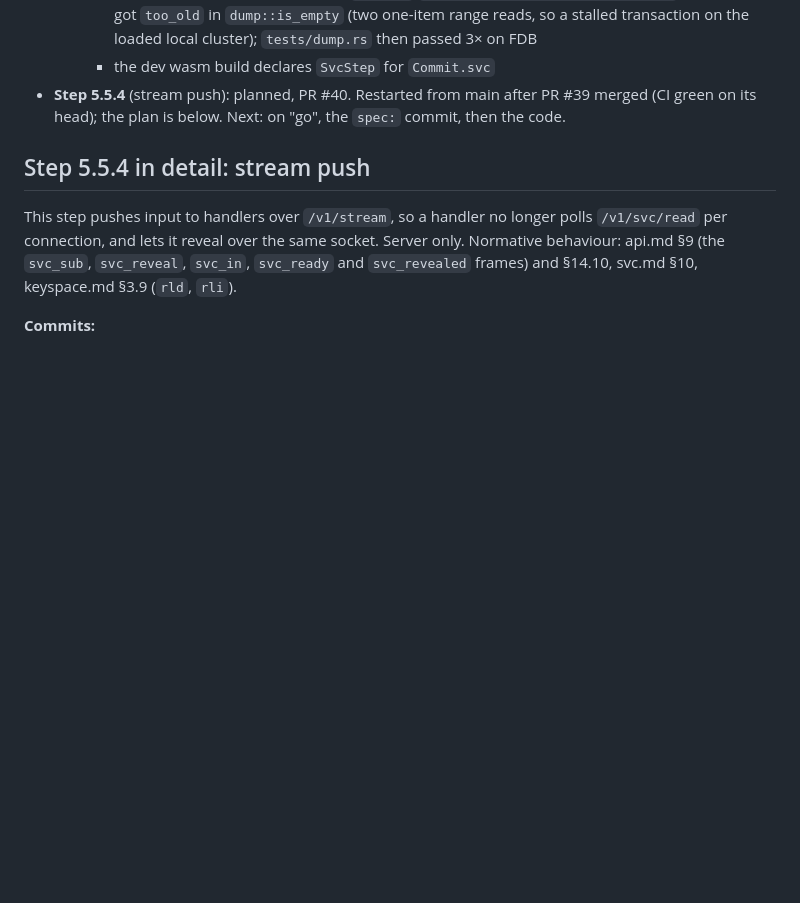
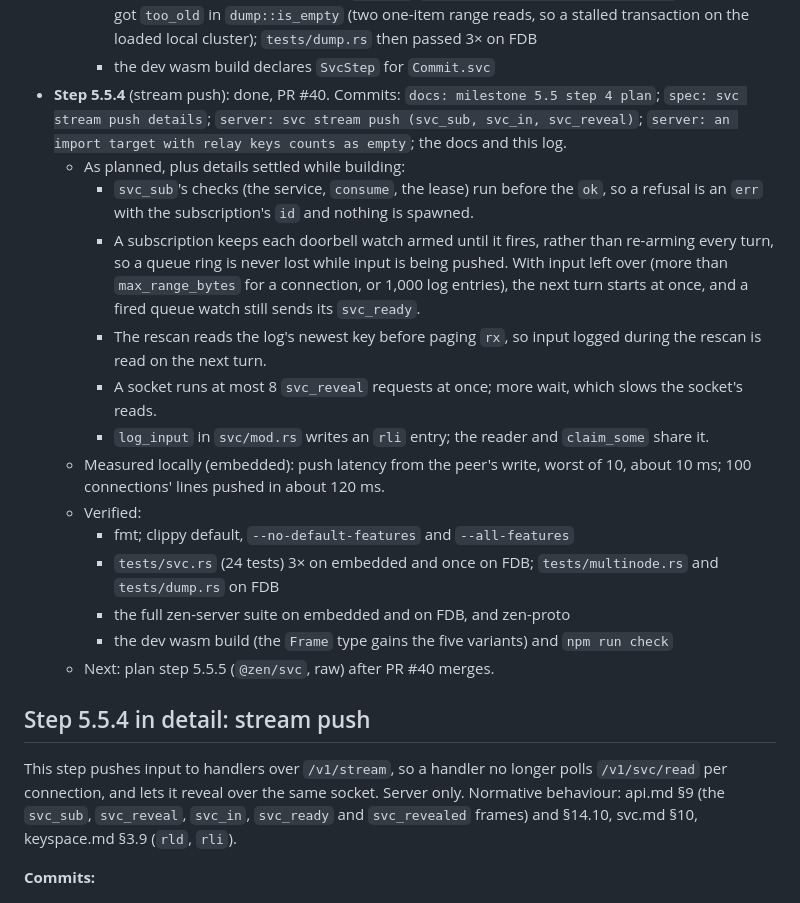
Before and after one commit to kkontosis/zen-serve, a Markdown page: docs/MILESTONE-5.5.md, the part around the change. Drawn GitHub-style; blank space fills up the shorter version.

Commit message:
docs: milestone 5.5 step 4 log
Co-Authored-By: Claude Opus 5.5 <noreply@anthropic.com>
Claude-Session: https://claude.ai/code/session_01987F99q3XnNkzYFfQvqRqu

```diff
--- a/docs/MILESTONE-5.5.md
+++ b/docs/MILESTONE-5.5.md
@@ -82,7 +82,20 @@ This is a sibling of the broker. It reuses the claim, fencing and commit machine
     * the full zen-core, zen-proto and zen-server suites on embedded
     * zen-server on FDB: all passed but `dump.rs` `a_started_server_counts_as_empty`, which once got `too_old` in `dump::is_empty` (two one-item range reads, so a stalled transaction on the loaded local cluster); `tests/dump.rs` then passed 3× on FDB
     * the dev wasm build declares `SvcStep` for `Commit.svc`
-* **Step 5.5.4** (stream push): planned, PR #40. Restarted from main after PR #39 merged (CI green on its head); the plan is below. Next: on "go", the `spec:` commit, then the code.
+* **Step 5.5.4** (stream push): done, PR #40. Commits: `docs: milestone 5.5 step 4 plan`; `spec: svc stream push details`; `server: svc stream push (svc_sub, svc_in, svc_reveal)`; `server: an import target with relay keys counts as empty`; the docs and this log.
+  * As planned, plus details settled while building:
+    * `svc_sub`'s checks (the service, `consume`, the lease) run before the `ok`, so a refusal is an `err` with the subscription's `id` and nothing is spawned.
+    * A subscription keeps each doorbell watch armed until it fires, rather than re-arming every turn, so a queue ring is never lost while input is being pushed. With input left over (more than `max_range_bytes` for a connection, or 1,000 log entries), the next turn starts at once, and a fired queue watch still sends its `svc_ready`.
+    * The rescan reads the log's newest key before paging `rx`, so input logged during the rescan is read on the next turn.
+    * A socket runs at most 8 `svc_reveal` requests at once; more wait, which slows the socket's reads.
+    * `log_input` in `svc/mod.rs` writes an `rli` entry; the reader and `claim_some` share it.
+  * Measured locally (embedded): push latency from the peer's write, worst of 10, about 10 ms; 100 connections' lines pushed in about 120 ms.
+  * Verified:
+    * fmt; clippy default, `--no-default-features` and `--all-features`
+    * `tests/svc.rs` (24 tests) 3× on embedded and once on FDB; `tests/multinode.rs` and `tests/dump.rs` on FDB
+    * the full zen-server suite on embedded and on FDB, and zen-proto
+    * the dev wasm build (the `Frame` type gains the five variants) and `npm run check`
+  * Next: plan step 5.5.5 (`@zen/svc`, raw) after PR #40 merges.
 
 ## Step 5.5.4 in detail: stream push
 
```
